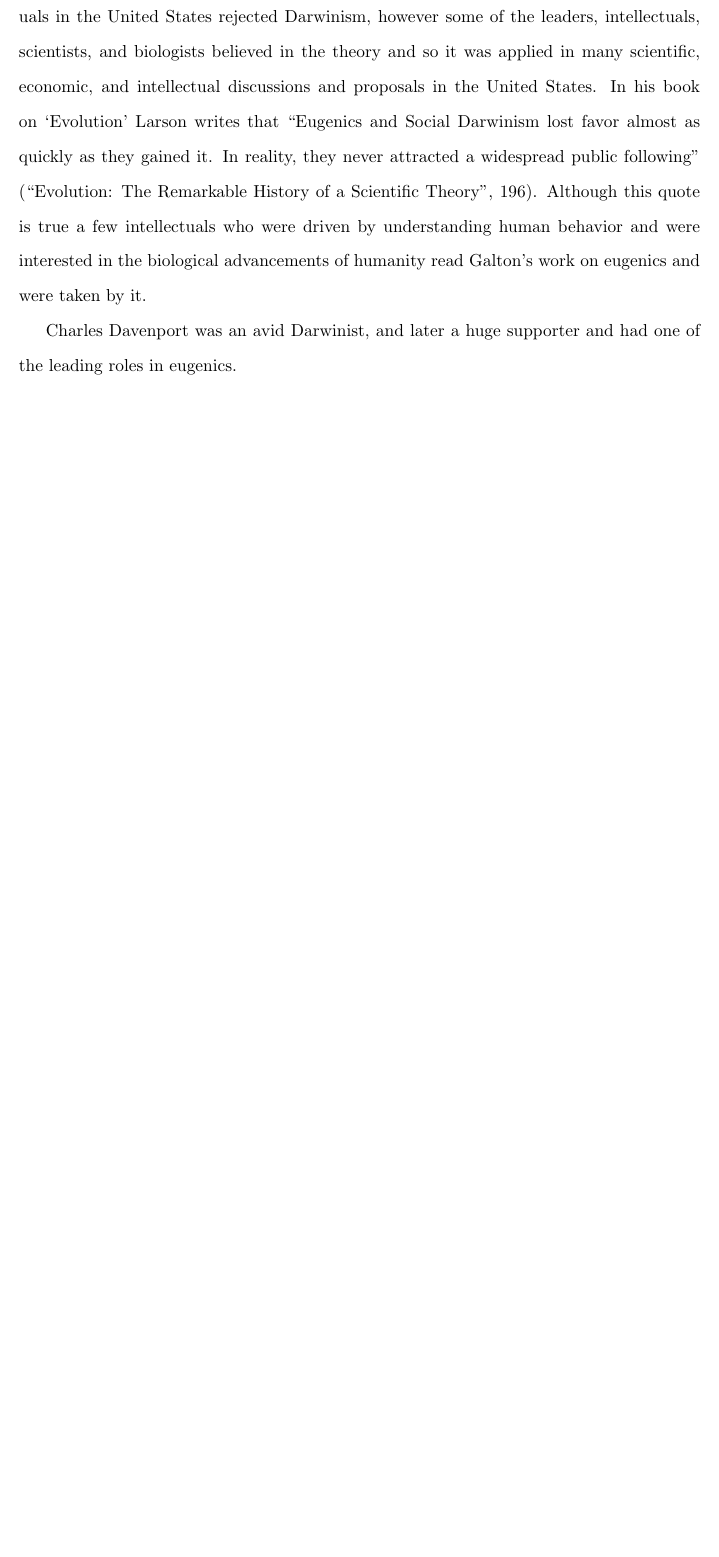
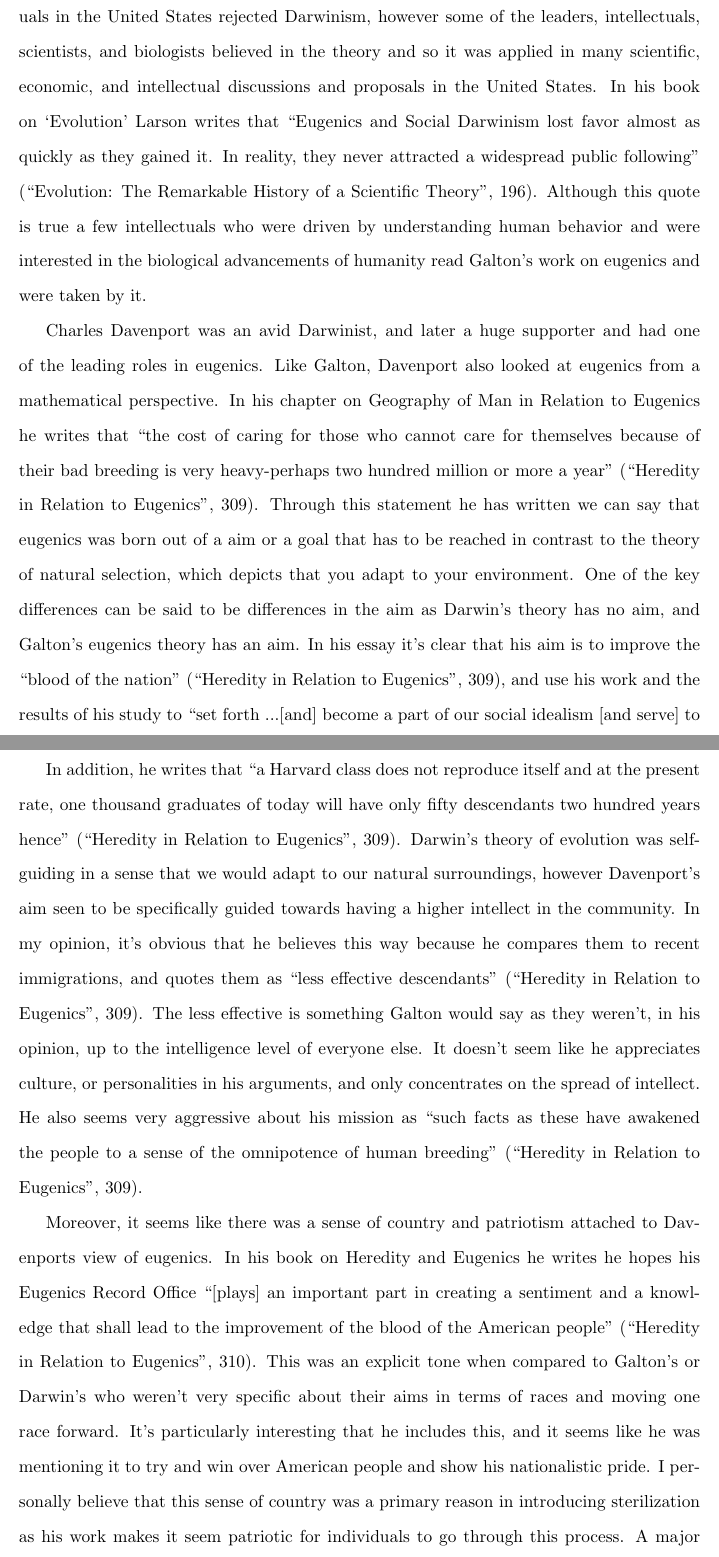
Before and after one commit to AbhiAgarwal/gallatin, a LaTeX document (Classes/The Darwinian Revolution/Essay2/Agarwal.tex): part of page 5 of 6 before the commit and two parts of pages 5 and 6 of 8 after it, the two joined at a grey line, cut so that both start at the same text, the shorter picture padded with empty space. Compiled offline with pdfLaTeX.

Commit message:
Adding more words

```diff
--- a/Classes/The Darwinian Revolution/Essay2/Agarwal.tex
+++ b/Classes/The Darwinian Revolution/Essay2/Agarwal.tex
@@ -73,7 +73,16 @@ In his introductory paper, Inquiries into Human Faculty, he defines eugenics in
 % Sterilization law in USA
 % Davenport
 \par Moreover, Darwin's influence on the elite shaped the way research, development, and progress was made in major nations such as the United States. The majority of individuals in the United States rejected Darwinism, however some of the leaders, intellectuals, scientists, and biologists believed in the theory and so it was applied in many scientific, economic, and intellectual discussions and proposals in the United States. In his book on `Evolution' Larson writes that ``Eugenics and Social Darwinism lost favor almost as quickly as they gained it. In reality, they never attracted a widespread public following" (``Evolution: The Remarkable History of a Scientific Theory", 196). Although this quote is true a few intellectuals who were driven by understanding human behavior and were interested in the biological advancements of humanity read Galton's work on eugenics and were taken by it.
-\par Charles Davenport was an avid Darwinist, and later a huge supporter and had one of the leading roles in eugenics.
+
+\par Charles Davenport was an avid Darwinist, and later a huge supporter and had one of the leading roles in eugenics. Like Galton, Davenport also looked at eugenics from a mathematical perspective. In his chapter on Geography of Man in Relation to Eugenics he writes that ``the cost of caring for those who cannot care for themselves because of their bad breeding is very heavy-perhaps two hundred million or more a year" (``Heredity in Relation to Eugenics", 309). Through this statement he has written we can say that eugenics was born out of a aim or a goal that has to be reached in contrast to the theory of natural selection, which depicts that you adapt to your environment. One of the key differences can be said to be differences in the aim as Darwin's theory has no aim, and Galton's eugenics theory has an aim. In his essay it's clear that his aim is to improve the ``blood of the nation" (``Heredity in Relation to Eugenics", 309), and use his work and the results of his study to ``set forth ...[and] become a part of our social idealism [and serve] to a point the way to useful legislation" (``Heredity in Relation to Eugenics", 309).
+
+\par In addition, he writes that ``a Harvard class does not reproduce itself and at the present rate, one thousand graduates of today will have only fifty descendants two hundred years hence" (``Heredity in Relation to Eugenics", 309). Darwin's theory of evolution was self-guiding in a sense that we would adapt to our natural surroundings, however Davenport's aim seen to be specifically guided towards having a higher intellect in the community. In my opinion, it's obvious that he believes this way because he compares them to recent immigrations, and quotes them as ``less effective descendants" (``Heredity in Relation to Eugenics", 309). The less effective is something Galton would say as they weren't, in his opinion, up to the intelligence level of everyone else. It doesn't seem like he appreciates culture, or personalities in his arguments, and only concentrates on the spread of intellect. He also seems very aggressive about his mission as ``such facts as these have awakened the people to a sense of the omnipotence of human breeding" (``Heredity in Relation to Eugenics", 309).
+
+\par Moreover, it seems like there was a sense of country and patriotism attached to Davenports view of eugenics. In his book on Heredity and Eugenics he writes he hopes his Eugenics Record Office ``[plays] an important part in creating a sentiment and a knowledge that shall lead to the improvement of the blood of the American people" (``Heredity in Relation to Eugenics", 310). This was an explicit tone when compared to Galton's or Darwin's who weren't very specific about their aims in terms of races and moving one race forward. It's particularly interesting that he includes this, and it seems like he was mentioning it to try and win over American people and show his nationalistic pride.
+% sense of country
+I personally believe that this sense of country was a primary reason in introducing sterilization as his work makes it seem patriotic for individuals to go through this process. A major factor in the eugenics movement seems to be trying to improve the society the authors, respectively, are in.
+% Galapagos stuff
+\par Both Galton and Davenport seem very focused on the traits they think are important to improve society, and the human gene. Referencing Gal\'apagos it's uncertain how the human genetics will evolve,
 
 % Conclusion
 \par In conclusion, I believe that eugenics was an application of the theory of evolution, and Galton was inspired from Darwin's work. There are key differences between Galton's and Darwin's ideologies, and eugenics is also heavily inspired by Galton's work on genius, and greatness. Galton took Darwin's eugenics-based ideas and advanced them intensively, and concluded that human selection or artificial selection could speed up, and allow us to take control of natural selection.
```
Also changed, not shown: Classes/The Darwinian Revolution/Essay2/Agarwal.pdf, Classes/The Darwinian Revolution/Essay2/Agarwal.tex (9 more changed lines), 3 other files.
